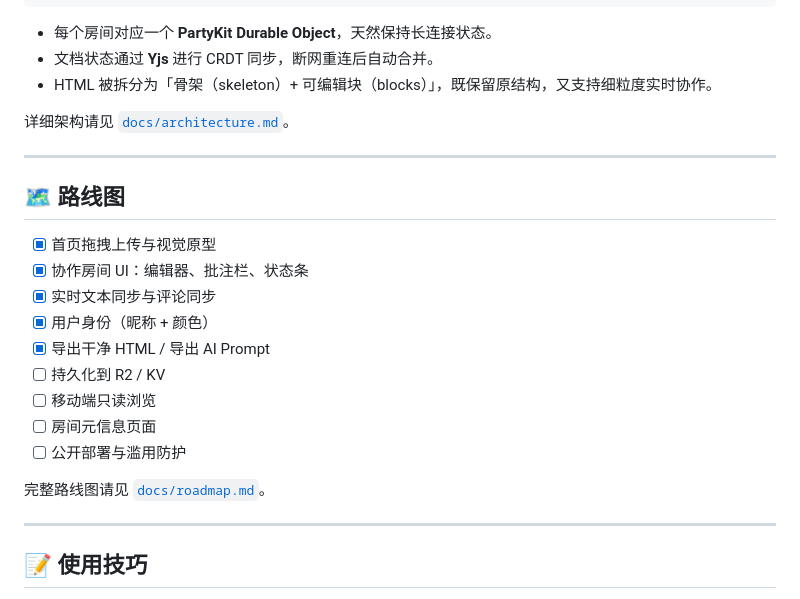
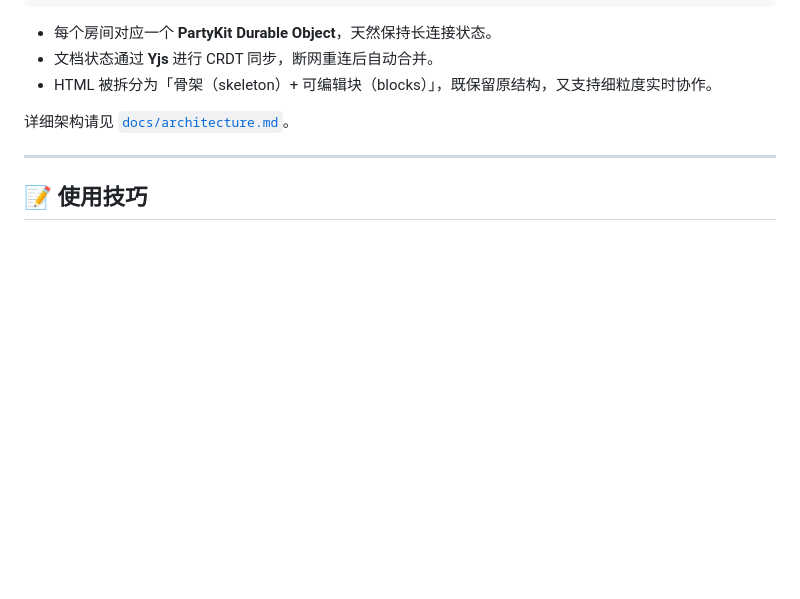
Before and after one commit to lizezhen13/HTML_Editor, a Markdown page: README.md, the part around the change. Drawn GitHub-style; blank space fills up the shorter version.

```diff
--- a/README.md
+++ b/README.md
@@ -198,22 +198,6 @@ HTML_Editor/
 
 ---
 
-## 🗺️ 路线图
-
-- [x] 首页拖拽上传与视觉原型
-- [x] 协作房间 UI：编辑器、批注栏、状态条
-- [x] 实时文本同步与评论同步
-- [x] 用户身份（昵称 + 颜色）
-- [x] 导出干净 HTML / 导出 AI Prompt
-- [ ] 持久化到 R2 / KV
-- [ ] 移动端只读浏览
-- [ ] 房间元信息页面
-- [ ] 公开部署与滥用防护
-
-完整路线图请见 [`docs/roadmap.md`](./docs/roadmap.md)。
-
----
-
 ## 📝 使用技巧
 
 - **切换语言**：首页右上角点击地球图标 🌐，可在 **中文 / English** 间切换，默认中文。
```
Also changed, not shown: README.en.md (+0 -16 lines).
